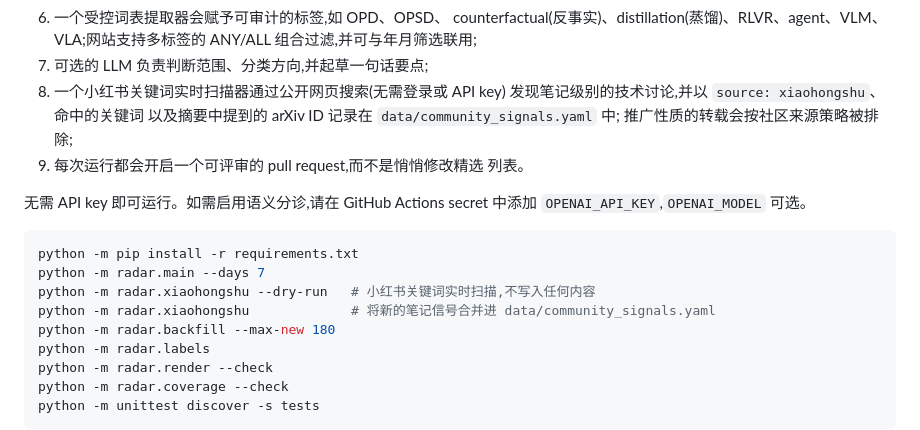
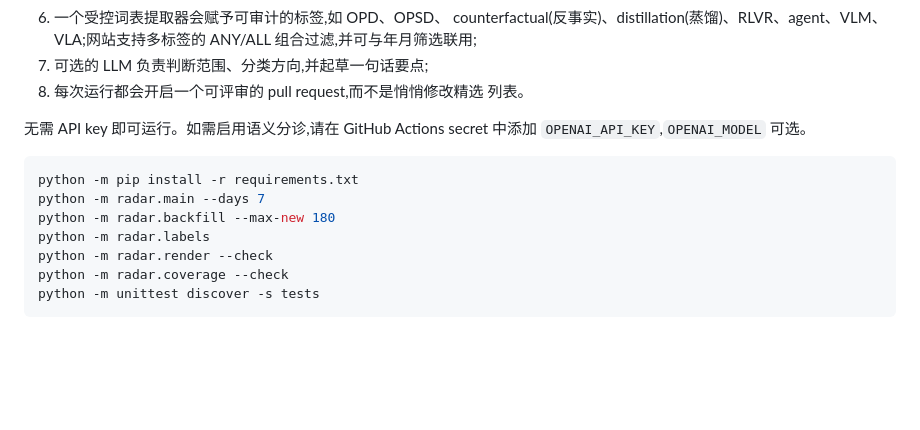
Before and after one commit to undefinted/Awesome-Post-Training-Atlas, a Markdown page: README.zh-CN.md, the part around the change. Rendered like a GitHub page; blank space fills up the shorter version.

Commit message:
docs: drop Xiaohongshu scanner sections from the Chinese README
The scanner change was rolled back; the translation now matches main's README.

````diff
--- a/README.zh-CN.md
+++ b/README.zh-CN.md
@@ -83,11 +83,7 @@
    counterfactual(反事实)、distillation(蒸馏)、RLVR、agent、VLM、
    VLA;网站支持多标签的 ANY/ALL 组合过滤,并可与年月筛选联用;
 7. 可选的 LLM 负责判断范围、分类方向,并起草一句话要点;
-8. 一个小红书关键词实时扫描器通过公开网页搜索(无需登录或 API key)
-   发现笔记级别的技术讨论,并以 `source: xiaohongshu`、命中的关键词
-   以及摘要中提到的 arXiv ID 记录在 `data/community_signals.yaml` 中;
-   推广性质的转载会按社区来源策略被排除;
-9. 每次运行都会开启一个可评审的 pull request,而不是悄悄修改精选
+8. 每次运行都会开启一个可评审的 pull request,而不是悄悄修改精选
    列表。
 
 无需 API key 即可运行。如需启用语义分诊,请在 GitHub Actions secret
@@ -96,8 +92,6 @@
 ```bash
 python -m pip install -r requirements.txt
 python -m radar.main --days 7
-python -m radar.xiaohongshu --dry-run   # 小红书关键词实时扫描,不写入任何内容
-python -m radar.xiaohongshu             # 将新的笔记信号合并进 data/community_signals.yaml
 python -m radar.backfill --max-new 180
 python -m radar.labels
 python -m radar.render --check
````
